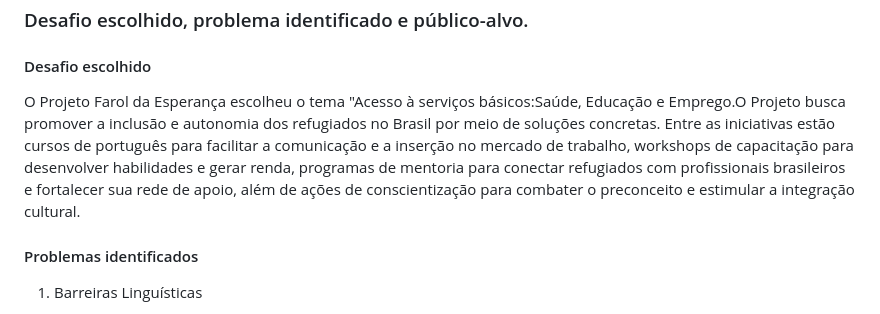
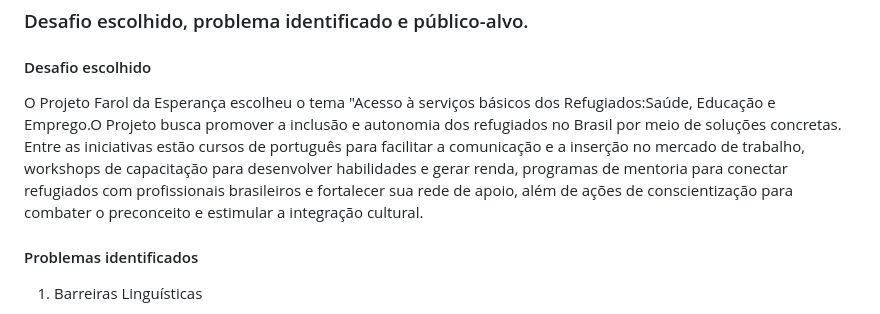
Before and after one commit to weslyramalho/Farol-da-Esperanca, a Markdown page: README.md, the part around the change. Drawn GitHub-style.

```diff
--- a/README.md
+++ b/README.md
@@ -15,7 +15,7 @@
 * Hospedagem vercel: (https://farol-da-esperanca.vercel.app/)
 ### Desafio escolhido, problema identificado e público-alvo.
 #### Desafio escolhido
-O Projeto Farol da Esperança escolheu o tema "Acesso à serviços básicos:Saúde, Educação e Emprego.O Projeto busca promover a inclusão e autonomia dos refugiados no Brasil por meio de soluções concretas. Entre as iniciativas estão cursos de português para facilitar a comunicação e a inserção no mercado de trabalho, workshops de capacitação para desenvolver habilidades e gerar renda, programas de mentoria para conectar refugiados com profissionais brasileiros e fortalecer sua rede de apoio, além de ações de conscientização para combater o preconceito e estimular a integração cultural.
+O Projeto Farol da Esperança escolheu o tema "Acesso à serviços básicos dos Refugiados:Saúde, Educação e Emprego.O Projeto busca promover a inclusão e autonomia dos refugiados no Brasil por meio de soluções concretas. Entre as iniciativas estão cursos de português para facilitar a comunicação e a inserção no mercado de trabalho, workshops de capacitação para desenvolver habilidades e gerar renda, programas de mentoria para conectar refugiados com profissionais brasileiros e fortalecer sua rede de apoio, além de ações de conscientização para combater o preconceito e estimular a integração cultural.
 
 #### Problemas identificados
 1. Barreiras Linguísticas
```
